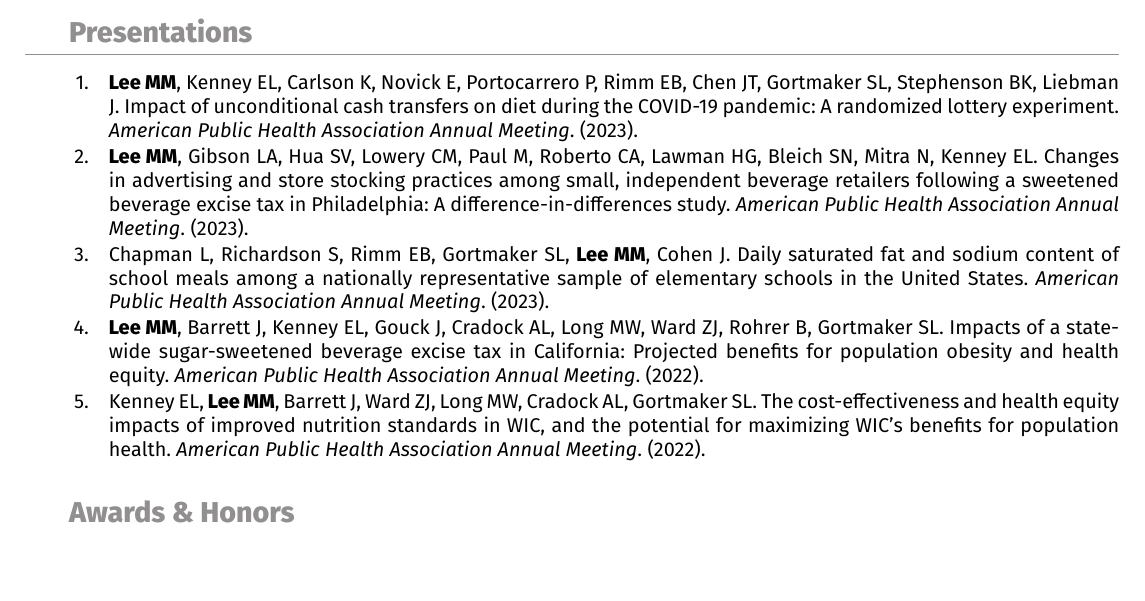
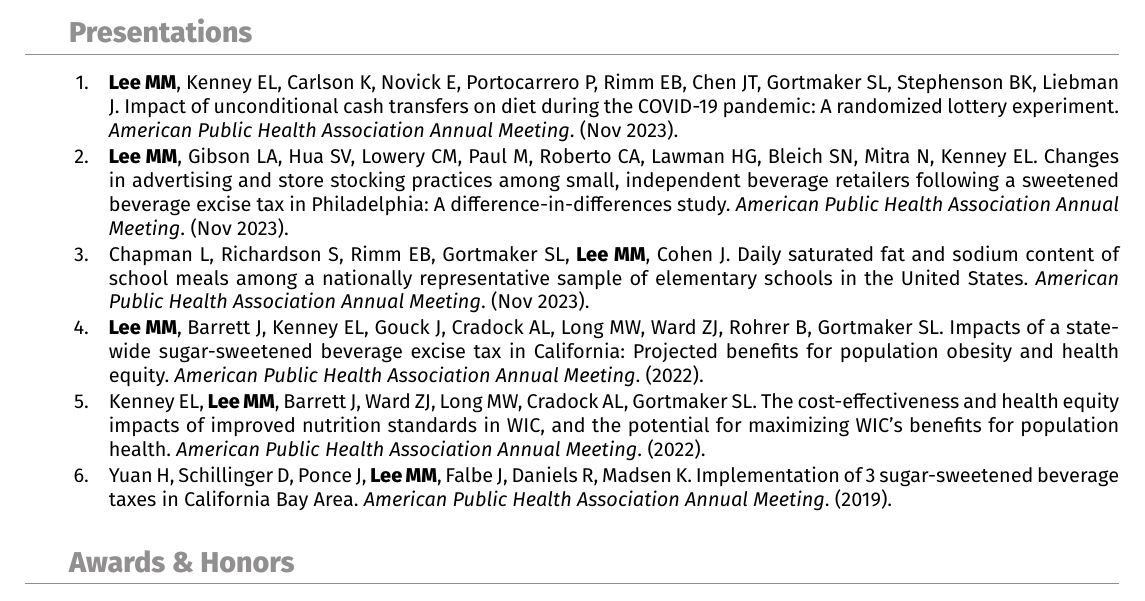
Before and after one commit to leem26/CV, a LaTeX CV (main.tex): part of page 2 of 5, cut so that both start at the same text, the shorter picture padded with empty space. Compiled offline with XeLaTeX.

Commit message:
Add Yuan APHA 2019 presentation

```diff
--- a/main.tex
+++ b/main.tex
@@ -78,11 +78,12 @@
 
 \section{Presentations}
 \begin{enumerate}[leftmargin = 2em]
-    \item \textbf{Lee MM}, Kenney EL, Carlson K, Novick E, Portocarrero P, Rimm EB, Chen JT, Gortmaker SL, Stephenson BK, Liebman J. Impact of unconditional cash transfers on diet during the COVID-19 pandemic: A randomized lottery experiment. \textit{American Public Health Association Annual Meeting}. (2023).
-    \item \parskip 1pt \textbf{Lee MM}, Gibson LA, Hua SV, Lowery CM, Paul M, Roberto CA, Lawman HG, Bleich SN, Mitra N, Kenney EL. Changes in advertising and store stocking practices among small, independent beverage retailers following a sweetened beverage excise tax in Philadelphia: A difference-in-differences study. \textit{American Public Health Association Annual Meeting}. (2023).
-    \item \parskip 1pt Chapman L, Richardson S, Rimm EB, Gortmaker SL, \textbf{Lee MM}, Cohen J. Daily saturated fat and sodium content of school meals among a nationally representative sample of elementary schools in the United States. \textit{American Public Health Association Annual Meeting}. (2023).
+    \item \textbf{Lee MM}, Kenney EL, Carlson K, Novick E, Portocarrero P, Rimm EB, Chen JT, Gortmaker SL, Stephenson BK, Liebman J. Impact of unconditional cash transfers on diet during the COVID-19 pandemic: A randomized lottery experiment. \textit{American Public Health Association Annual Meeting}. (Nov 2023).
+    \item \parskip 1pt \textbf{Lee MM}, Gibson LA, Hua SV, Lowery CM, Paul M, Roberto CA, Lawman HG, Bleich SN, Mitra N, Kenney EL. Changes in advertising and store stocking practices among small, independent beverage retailers following a sweetened beverage excise tax in Philadelphia: A difference-in-differences study. \textit{American Public Health Association Annual Meeting}. (Nov 2023).
+    \item \parskip 1pt Chapman L, Richardson S, Rimm EB, Gortmaker SL, \textbf{Lee MM}, Cohen J. Daily saturated fat and sodium content of school meals among a nationally representative sample of elementary schools in the United States. \textit{American Public Health Association Annual Meeting}. (Nov 2023).
     \item \parskip 1pt \textbf{Lee MM}, Barrett J, Kenney EL, Gouck J, Cradock AL, Long MW, Ward ZJ, Rohrer B, Gortmaker SL. Impacts of a state-wide sugar-sweetened beverage excise tax in California: Projected benefits for population obesity and health equity. \textit{American Public Health Association Annual Meeting}. (2022).
     \item \parskip 1pt Kenney EL, \textbf{Lee MM}, Barrett J, Ward ZJ, Long MW, Cradock AL, Gortmaker SL. The cost-effectiveness and health equity impacts of improved nutrition standards in WIC, and the potential for maximizing WIC’s benefits for population health. \textit{American Public Health Association Annual Meeting}. (2022).
+    \item \parskip 1pt Yuan H, Schillinger D, Ponce J, \textbf{Lee MM},  Falbe J, Daniels R, Madsen K. Implementation of 3 sugar-sweetened beverage taxes in California Bay Area. \textit{American Public Health Association Annual Meeting}. (2019).
 \end{enumerate}
 
 
```
Also changed, not shown: Resume.pdf.
